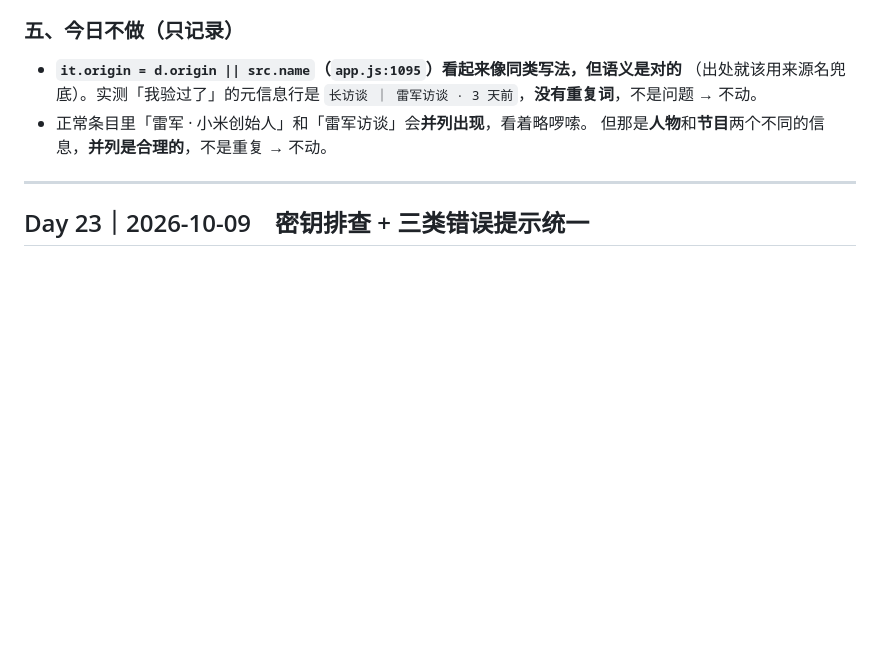
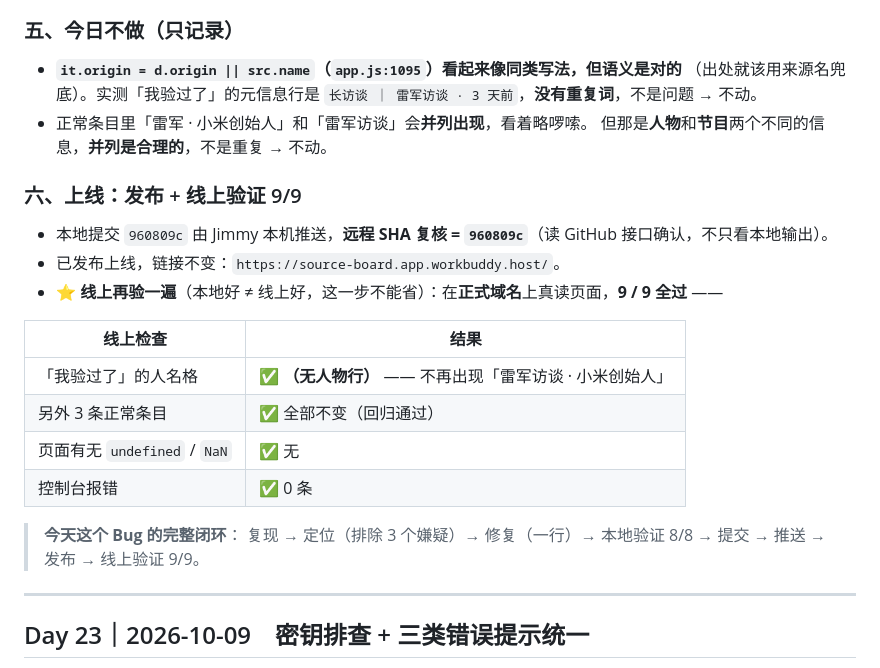
Before and after one commit to Jimmy545629/growth-site, a Markdown page: docs/CHANGELOG.md, the part around the change. Rendered like a GitHub page; blank space fills up the shorter version.

```diff
--- a/docs/CHANGELOG.md
+++ b/docs/CHANGELOG.md
@@ -105,6 +105,22 @@ it.person = d.person || src.name || '';   // ← 缺 person 时，拿「来源
   `长访谈 ｜ 雷军访谈 · 3 天前`，**没有重复词**，不是问题 → 不动。
 - 正常条目里「雷军 · 小米创始人」和「雷军访谈」会**并列出现**，看着略啰嗦。
   但那是**人物**和**节目**两个不同的信息，**并列是合理的**，不是重复 → 不动。
+
+### 六、上线：发布 + 线上验证 9/9
+
+- 本地提交 `960809c` 由 Jimmy 本机推送，**远程 SHA 复核 = `960809c`**（读 GitHub 接口确认，不只看本地输出）。
+- 已发布上线，链接不变：`https://source-board.app.workbuddy.host/`。
+- ⭐ **线上再验一遍**（本地好 ≠ 线上好，这一步不能省）：在**正式域名**上真读页面，**9 / 9 全过** ——
+
+| 线上检查 | 结果 |
+|---|---|
+| 「我验过了」的人名格 | ✅ **（无人物行）** —— 不再出现「雷军访谈 · 小米创始人」 |
+| 另外 3 条正常条目 | ✅ 全部不变（回归通过） |
+| 页面有无 `undefined` / `NaN` | ✅ 无 |
+| 控制台报错 | ✅ 0 条 |
+
+> **今天这个 Bug 的完整闭环**：
+> 复现 → 定位（排除 3 个嫌疑）→ 修复（一行）→ 本地验证 8/8 → 提交 → 推送 → 发布 → 线上验证 9/9。
 
 ---
 
```
Also changed, not shown: README.md (+1 -0 lines).
